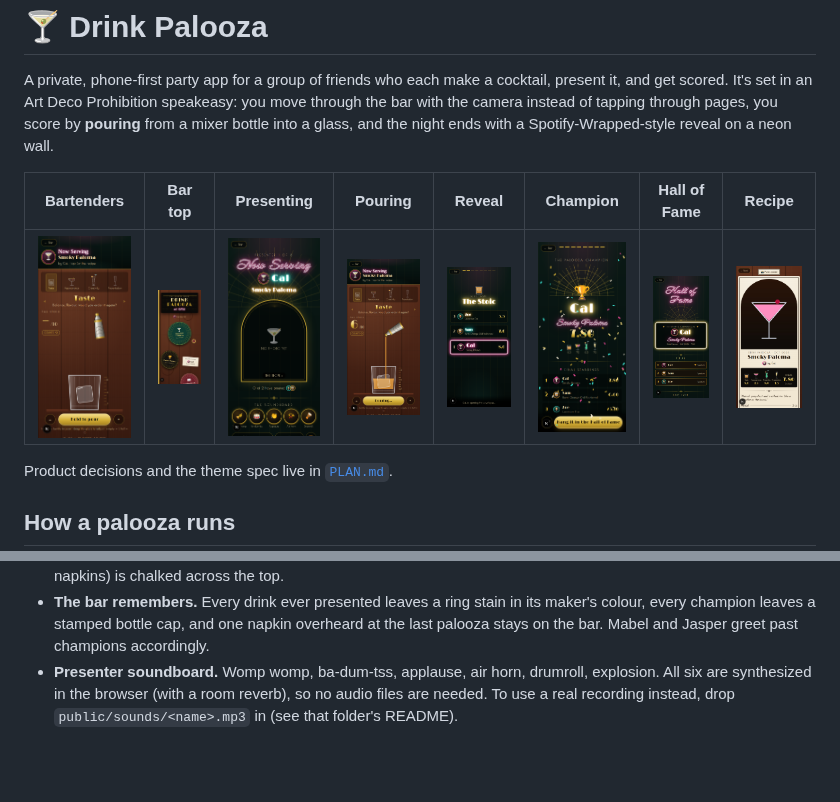
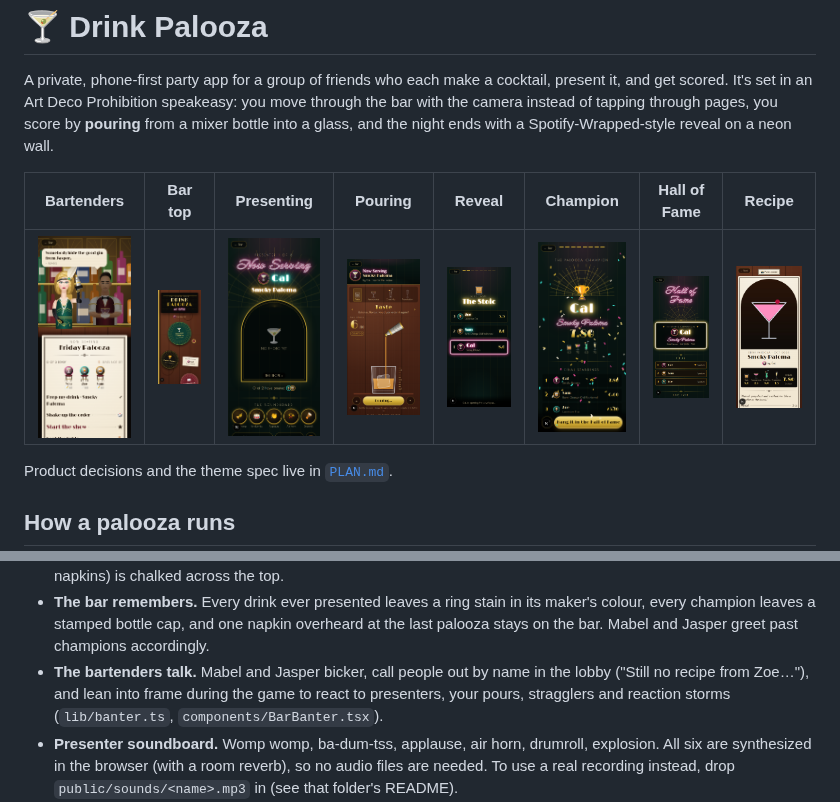
Before and after one commit to 50thycal/drink_palooza, a Markdown page: README.md, 2 parts joined by grey strips. Drawn GitHub-style; pictures changed too: docs/screens/0-bartenders.png; blank space fills up the shorter version.

```diff
--- a/README.md
+++ b/README.md
@@ -28,6 +28,7 @@ LOBBY ──shake up the order──▶ LIVE: presenter 1 → … → N ──
 - **Seating & passed napkins.** Seat the table once (tap two people to swap; round or long table). Then write a private napkin and *flick* it toward someone: the app works out who sits that way from your seat (flick harder to reach further down a long table). It slides onto their screen from the side you're sitting on; they can pocket it or pass one back. Wrapped awards **The Postman** and **Secret Pen Pals**.
 - **The chalkboard.** Hangs on the bar top (also in the lobby and during the game): anyone writes in coloured chalk, only the author can wipe it, and it never gets cleaned between paloozas. The running tab (paloozas, drinks, pours, napkins) is chalked across the top.
 - **The bar remembers.** Every drink ever presented leaves a ring stain in its maker's colour, every champion leaves a stamped bottle cap, and one napkin overheard at the last palooza stays on the bar. Mabel and Jasper greet past champions accordingly.
+- **The bartenders talk.** Mabel and Jasper bicker, call people out by name in the lobby ("Still no recipe from Zoe…"), and lean into frame during the game to react to presenters, your pours, stragglers and reaction storms (`lib/banter.ts`, `components/BarBanter.tsx`).
 - **Presenter soundboard.** Womp womp, ba-dum-tss, applause, air horn, drumroll, explosion. All six are synthesized in the browser (with a room reverb), so no audio files are needed. To use a real recording instead, drop `public/sounds/<name>.mp3` in (see that folder's README).
 - **The reveal.** Category podiums opened 3rd → 1st, honourable mentions (harshest critic, most generous, most divisive, crowd favourite, chatterbox, hype machine), a "fair mode" curve that normalizes each person's scoring, then the champion.
 - **Overall score.** `(2·Taste + Appearance + Creativity + Presentation) / 5`. Ties go to the better Taste, then to whoever more people rated.
```
Also changed, not shown: PLAN.md (+8 -2 lines), 7 other files.
